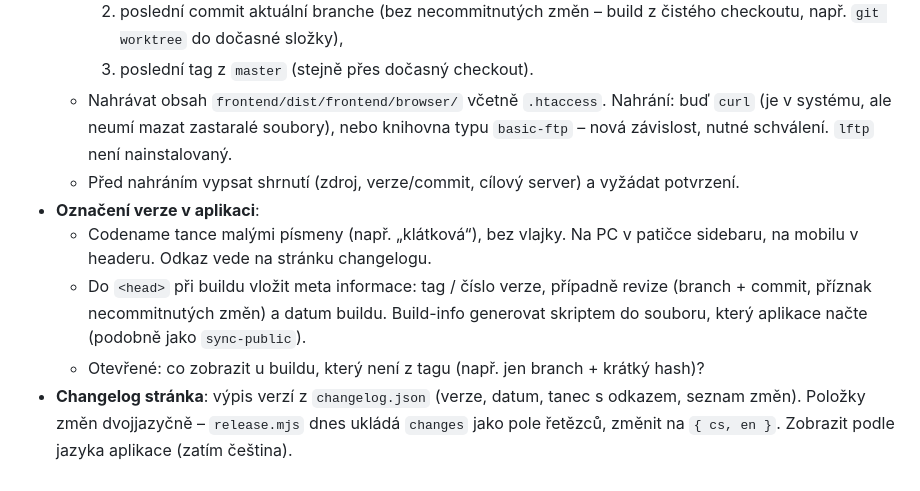
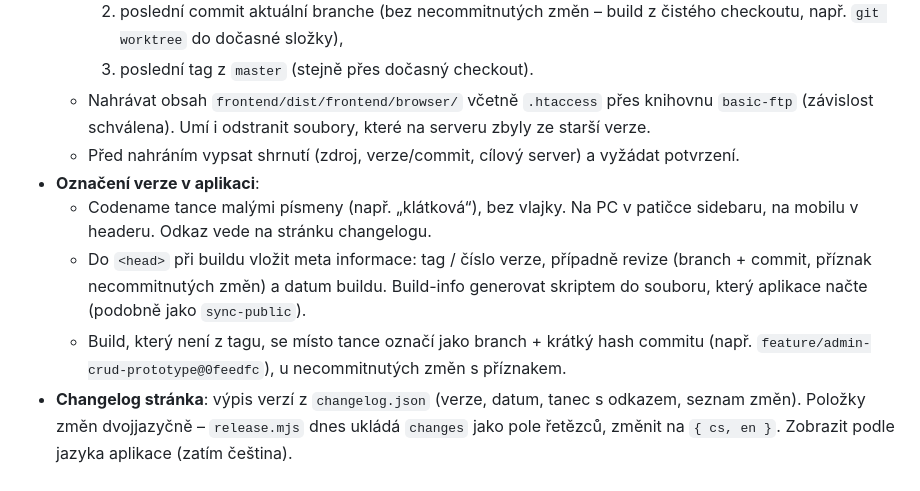
Before and after one commit to folklorista/splk, a Markdown page: docs/03-postup-vyvoje.md, the part around the change. Drawn GitHub-style.

Commit message:
docs: record decisions on FTP upload and untagged build label

```diff
--- a/docs/03-postup-vyvoje.md
+++ b/docs/03-postup-vyvoje.md
@@ -218,10 +218,10 @@ Pozdější rozšíření:
     1. aktuální pracovní kopie aktuální branche (včetně necommitnutých změn),
     2. poslední commit aktuální branche (bez necommitnutých změn – build z čistého checkoutu, např. `git worktree` do dočasné složky),
     3. poslední tag z `master` (stejně přes dočasný checkout).
-  - Nahrávat obsah `frontend/dist/frontend/browser/` včetně `.htaccess`. Nahrání: buď `curl` (je v systému, ale neumí mazat zastaralé soubory), nebo knihovna typu `basic-ftp` – nová závislost, nutné schválení. `lftp` není nainstalovaný.
+  - Nahrávat obsah `frontend/dist/frontend/browser/` včetně `.htaccess` přes knihovnu `basic-ftp` (závislost schválena). Umí i odstranit soubory, které na serveru zbyly ze starší verze.
   - Před nahráním vypsat shrnutí (zdroj, verze/commit, cílový server) a vyžádat potvrzení.
 - **Označení verze v aplikaci**:
   - Codename tance malými písmeny (např. „klátková“), bez vlajky. Na PC v patičce sidebaru, na mobilu v headeru. Odkaz vede na stránku changelogu.
   - Do `<head>` při buildu vložit meta informace: tag / číslo verze, případně revize (branch + commit, příznak necommitnutých změn) a datum buildu. Build-info generovat skriptem do souboru, který aplikace načte (podobně jako `sync-public`).
-  - Otevřené: co zobrazit u buildu, který není z tagu (např. jen branch + krátký hash)?
+  - Build, který není z tagu, se místo tance označí jako branch + krátký hash commitu (např. `feature/admin-crud-prototype@0feedfc`), u necommitnutých změn s příznakem.
 - **Changelog stránka**: výpis verzí z `changelog.json` (verze, datum, tanec s odkazem, seznam změn). Položky změn dvojjazyčně – `release.mjs` dnes ukládá `changes` jako pole řetězců, změnit na `{ cs, en }`. Zobrazit podle jazyka aplikace (zatím čeština).
```
